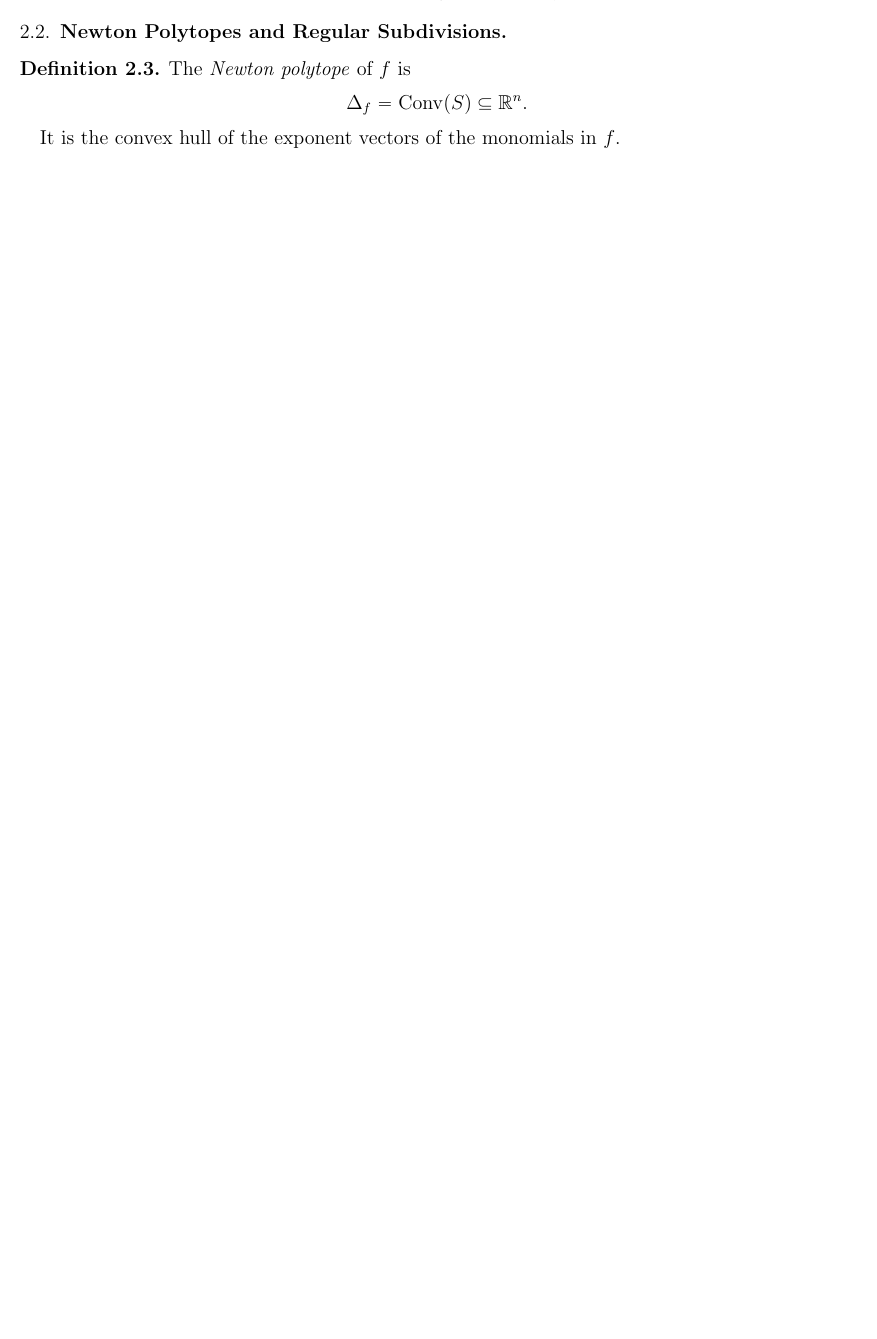
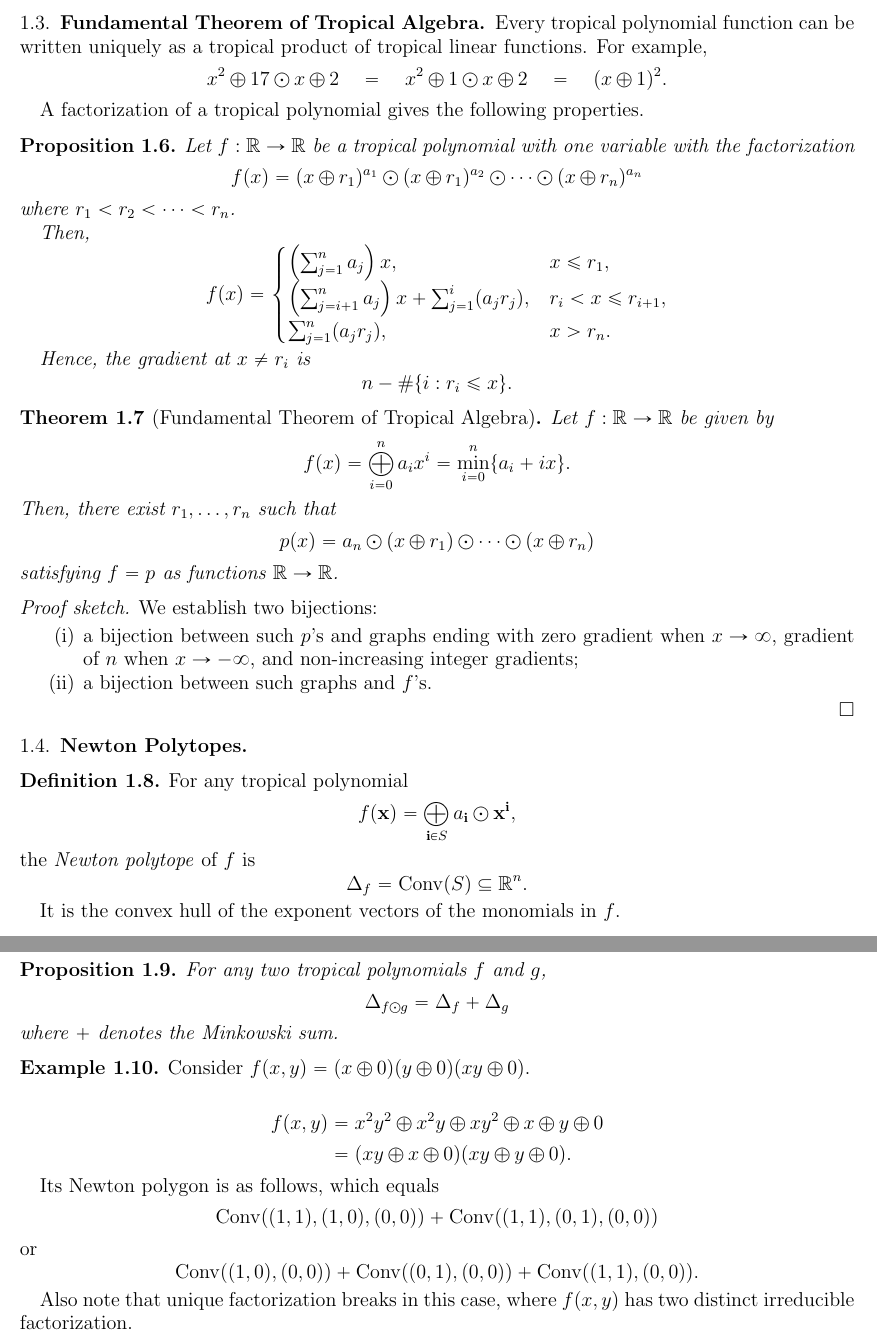
Before and after one commit to sunnyhxu/tropical-geometry-notes, a LaTeX paper (main.tex, which reads drp/10-01-26/main.tex, drp/10-15-26/main.tex, header.tex): part of page 2 of 10 before the commit and two parts of pages 3 and 4 of 13 after it, the two joined at a grey line, cut at the place of the change, the shorter picture padded with empty space. Compiled offline with pdfLaTeX.

Commit message:
complete 10-01 drp notes

```diff
--- a/drp/10-01-26/main.tex
+++ b/drp/10-01-26/main.tex
@@ -42,11 +78,77 @@
     The tropical polynomials in $n$ variables $x_1,\dots,x_n$ are precisely the piecewise-linear concave functions on $\rr^n$ with integer coefficients.
+\end{lem}
+
+\subsection{Fundamental Theorem of Tropical Algebra}
+
+Every tropical polynomial function can be written uniquely as a tropical product of tropical linear functions. For example,
+\[x^2\oplus 17\odot x\oplus 2 \quad = \quad x^2\oplus 1\odot x\oplus 2 \quad =\quad (x\oplus 1)^2.\]
+
+A factorization of a tropical polynomial gives the following properties.
+
+\begin{prop}
+    Let $f:\rr \to \rr$ be a tropical polynomial with one variable with the factorization
+    \[f(x)=(x\oplus r_1)^{a_1}\odot (x\oplus r_1)^{a_2}\odot\cdots \odot (x\oplus r_n)^{a_n}\]
+    where $r_1<r_2<\dots<r_n$.
+
+    Then,
+    \[f(x)=\begin{cases}
+        \left(\sum_{j=1}^n a_j\right)x, & x\le r_1,\\
+        \left(\sum_{j=i+1}^n a_j\right)x+\sum_{j=1}^i (a_jr_j), & r_i<x\le r_{i+1},\\
+        \sum_{j=1}^n (a_jr_j), & x>r_n.
+    \end{cases}\]
+
+    Hence, the gradient at $x\neq r_i$ is
+    \[n-\#\{i:r_i\le x\}.\]
+\end{prop}
+
+\begin{thm}[Fundamental Theorem of Tropical Algebra]
+    Let $f:\rr \to \rr$ be given by
+    \[f(x)=\bigoplus_{i=0}^n a_ix^i=\min_{i=0}^n\{a_i+ix\}.\]
+    Then, there exist $r_1,\dots,r_n$ such that
+    \[p(x)=a_n\odot(x\oplus r_1)\odot \cdots \odot (x\oplus r_n)\]
+    satisfying $f=p$ as functions $\rr\to \rr$.
 \end{thm}
 
+\begin{proof}[Proof sketch]
+    We establish two bijections:
+    \begin{enumerate}[label=(\roman*)]
+        \item a bijection between such $p$'s and graphs ending with zero gradient when $x \to \infty$, gradient of $n$ when $x \to -\infty$, and non-increasing integer gradients;
 
+        \item a bijection between such graphs and $f$'s.
+    \end{enumerate}
+\end{proof}
 
-\subsection{Examples}
+\subsection{Newton Polytopes}
 
+\begin{defin}
+    For any tropical polynomial
+    \[f(\xx)=\bigoplus_{\ii \in S}a_\ii \odot \xx^\ii,\]
+    the \textit{Newton polytope} of $f$ is
+    \[\Delta_f=\conv (S)\subseteq \rr^n.\]
 
-\subsection{Exercises}
+    It is the convex hull of the exponent vectors of the monomials in $f$.
+\end{defin}
+
+\begin{prop}
+    For any two tropical polynomials $f$ and $g$,
+    \[\Delta_{f\odot g}=\Delta_f+\Delta_g\]
+    where $+$ denotes the Minkowski sum.
+\end{prop}
+
+\begin{example}
+    Consider $f(x,y)=(x\oplus 0)(y\oplus 0)(xy\oplus 0)$.
+
+    \begin{align*}
+        f(x,y) &= x^2y^2 \oplus x^2y \oplus xy^2\oplus x\oplus y\oplus 0\\
+        &= (xy\oplus x\oplus 0)(xy\oplus y\oplus 0).
+    \end{align*}
+
+    Its Newton polygon is as follows, which equals
+    \[\conv((1,1),(1,0),(0,0))+\conv((1,1),(0,1),(0,0))\]
+    or
+    \[\conv((1,0),(0,0))+\conv((0,1),(0,0))+\conv((1,1),(0,0)).\]
+
+    Also note that unique factorization breaks in this case, where $f(x,y)$ has two distinct irreducible factorization.
+\end{example}
 
 \end{document}
--- a/drp/10-15-26/main.tex
+++ b/drp/10-15-26/main.tex
@@ -36,16 +36,9 @@ The geometry of the tropical hypersurface is controlled by differences between t
 
 We can make this correspondence precise using Newton polytopes.
 
-\subsection{Newton Polytopes and Regular Subdivisions}
+\subsection{Regular Subdivisions of Newton Polytopes}
 
-\begin{defin}
-    The \textit{Newton polytope} of $f$ is
-    \[\Delta_f=\conv (S)\subseteq \rr^n.\]
-
-    It is the convex hull of the exponent vectors of the monomials in $f$.
-\end{defin}
-
-Note that $\Delta_f$ only depends on the exponents, while $V(f)$ depends on both the exponents and the coefficients. To incorporate the coefficients, we lift each exponent vector into one higher dimension.
+Note that $\Delta_f$ only depends on the exponents, while $V_f$ depends on both the exponents and the coefficients. To incorporate the coefficients, we lift each exponent vector into one higher dimension.
 
 \begin{defin}
     Define the lifted point configuration
--- a/header.tex
+++ b/header.tex
@@ -24,6 +24,7 @@
 \renewcommand{\P}{\mathcal{P}}
 
 \newcommand{\xx}{\mathbf{x}}
+\newcommand{\yy}{\mathbf{y}}
 \newcommand{\ii}{\mathbf{i}}
 
 \newtheorem{thm}{Theorem}[section]
```
Also changed, not shown: drp.tex (+2 -0 lines), main.tex (+2 -0 lines), drp/10-01-26/main.tex (58 more changed lines), drp/10-15-26/main.tex (16 more changed lines).
